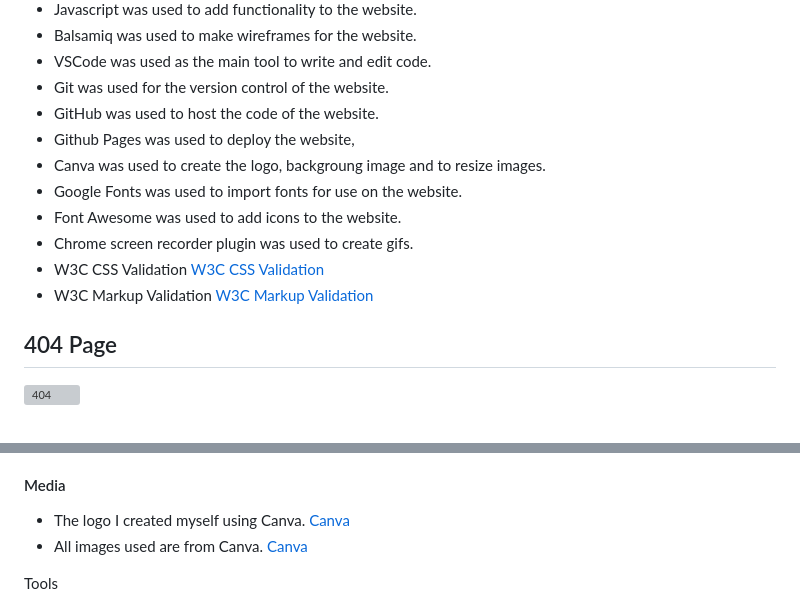
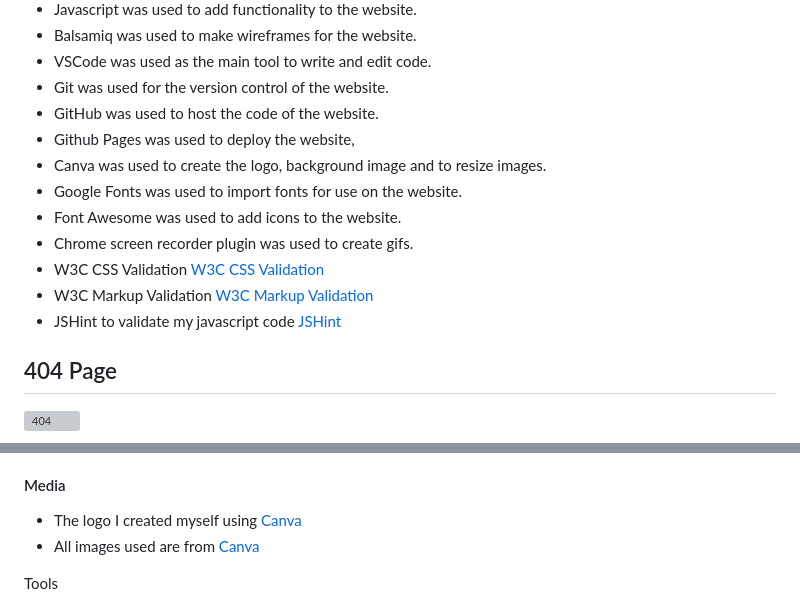
Before and after one commit to AmandaB2023/P2_Quiz, a Markdown page: README.md, 2 parts joined by grey strips. Rendered like a GitHub page; grey boxes are pictures that could not be loaded.

Commit message:
Add javascript validation to readme.md

```diff
--- a/README.md
+++ b/README.md
@@ -154,12 +154,13 @@ The header which includes the name of the quiz and its logo is fixed to improve
 *   Git was used for the version control of the website.
 *   GitHub was used to host the code of the website.
 *   Github Pages was used to deploy the website,
-*   Canva was used to create the logo, backgroung image and to resize images.
+*   Canva was used to create the logo, background image and to resize images.
 *   Google Fonts was used to import fonts for use on the website.
 *   Font Awesome was used to add icons to the website.
 *   Chrome screen recorder plugin was used to create gifs.
 *   W3C CSS Validation [W3C CSS Validation](https://jigsaw.w3.org/css-validator/)
 *   W3C Markup Validation [W3C Markup Validation](https://validator.w3.org/)
+*   JSHint to validate my javascript code [JSHint](https://jshint.com/)
 
 ##  404 Page
 ![404](documentation/404.webp)
@@ -233,8 +234,8 @@ In order to make a local copy of this project, you can clone it. In your IDE Ter
 *   The Code Institute Love Maths project for the basic Javascript structure and quiz container display.
 
 #### Media
-*   The logo I created myself using Canva. [Canva](https://www.canva.com)
-*   All images used are from Canva. [Canva](https://www.canva.com)
+*   The logo I created myself using [Canva](https://www.canva.com)
+*   All images used are from [Canva](https://www.canva.com)
 
 Tools
 *   Canva was used to create the logo and to resize the images where needed.[Canva](https://www.canva.com)
```
Also changed, not shown: other parts of README.md (+2 -2 lines), TESTING.md (+16 -1 lines), documentation/P2_JShint.JPG (added), documentation/P2_JShint2.JPG (added), 2 other files.
